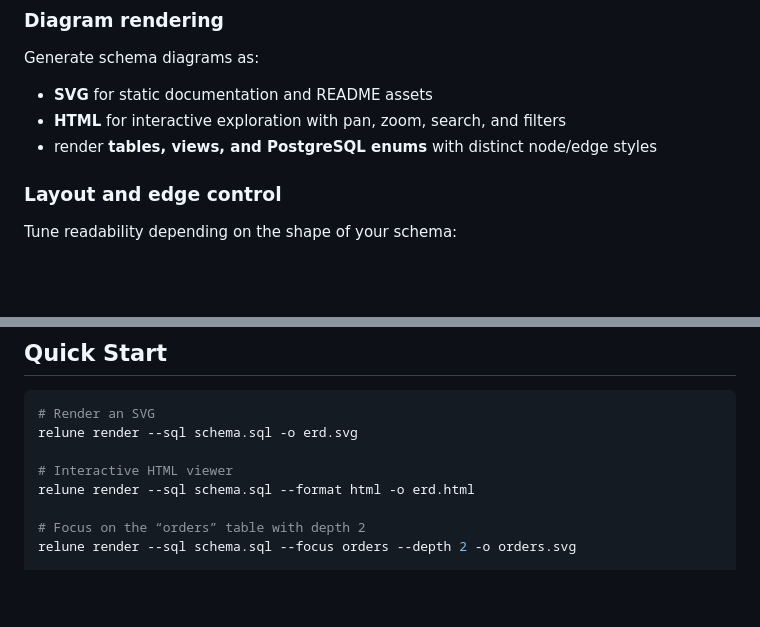
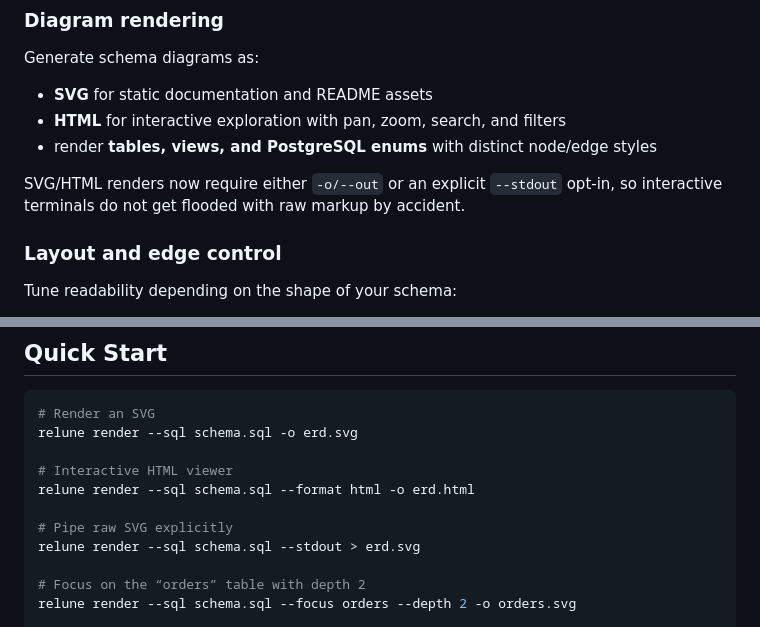
Before and after one commit to mhiro2/relune, a Markdown page: README.md, 2 parts joined by grey strips. GitHub-like rendering; blank space fills up the shorter version.

Commit message:
docs: document --stdout flag and terminal output behavior in README

```diff
--- a/README.md
+++ b/README.md
@@ -35,6 +35,8 @@ Generate schema diagrams as:
 - **SVG** for static documentation and README assets
 - **HTML** for interactive exploration with pan, zoom, search, and filters
 - render **tables, views, and PostgreSQL enums** with distinct node/edge styles
+
+SVG/HTML renders now require either `-o/--out` or an explicit `--stdout` opt-in, so interactive terminals do not get flooded with raw markup by accident.
 
 ### Layout and edge control
 
@@ -118,6 +120,9 @@ relune render --sql schema.sql -o erd.svg
 # Interactive HTML viewer
 relune render --sql schema.sql --format html -o erd.html
 
+# Pipe raw SVG explicitly
+relune render --sql schema.sql --stdout > erd.svg
+
 # Focus on the “orders” table with depth 2
 relune render --sql schema.sql --focus orders --depth 2 -o orders.svg
 
```
